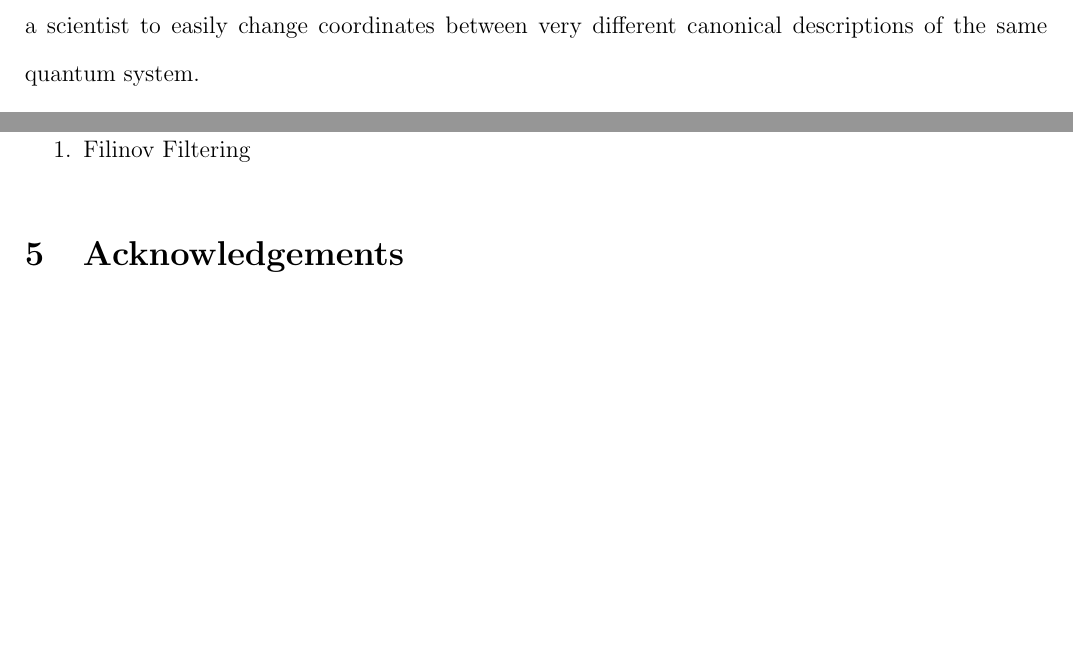
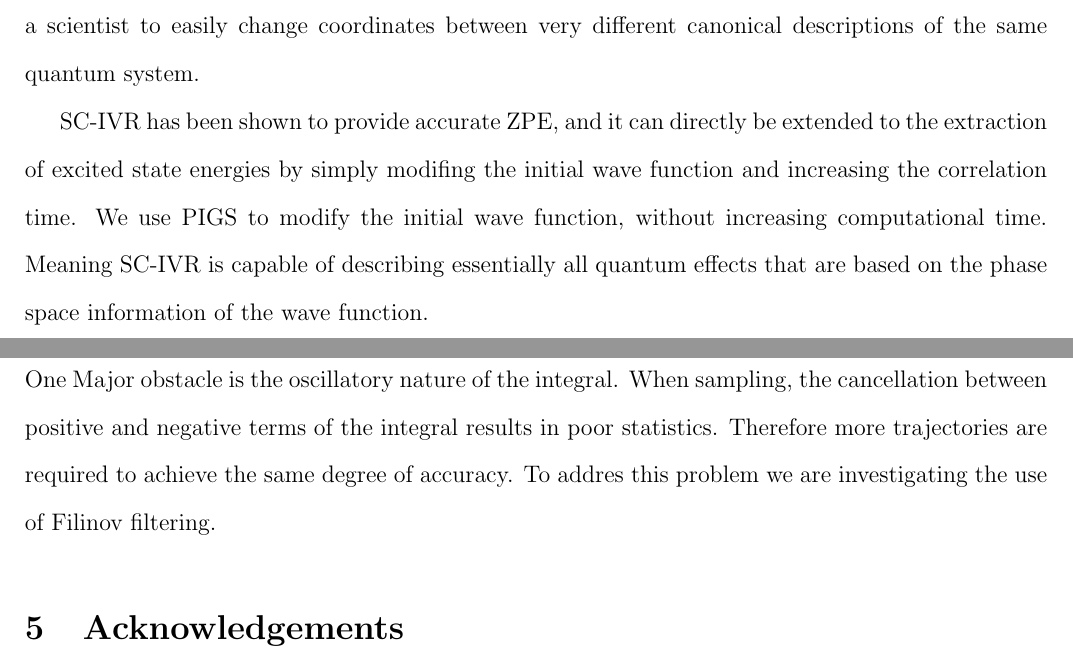
Before and after one commit to ngraymon/494_dev, a LaTeX document (TeX Files/Interim Report/494.tex): two parts of pages 4 and 11 of 11, joined at a grey line, cut so that both start at the same text, the shorter picture padded with empty space. Compiled offline with pdfLaTeX.

Commit message:
Couple little things

```diff
--- a/TeX Files/Interim Report/494.tex
+++ b/TeX Files/Interim Report/494.tex
@@ -114,7 +114,7 @@ A description of quantum theory which generalizes the action principle of classi
 The classical trajectory is replaced with a functional integral over an infinity of possible trajectories to computer a quantum amplitude.
 It is manifestly symmetric between time and space, and allows a scientist to easily change coordinates between very different canonical descriptions of the same quantum system.
 
-
+SC-IVR has been shown to provide accurate ZPE, and it can directly be extended to the extraction of excited state energies by simply modifing the initial wave function and increasing the correlation time. We use PIGS to modify the initial wave function, without increasing computational time. Meaning SC-IVR is capable of describing essentially all quantum effects that are based on the phase space information of the wave function.
 \section{Proposal}
 \subsection{Use PIGS to get $\ket{0}$}
 ed in finding the expectation value of the energy operator in the ground state.
@@ -231,9 +231,7 @@ The secondary test case will be an electron in a on dimensional double well.
 Some consideration is required in regards to tunneling effects. SC-IVR has troubles describing coherent barrier tunneling.
 
 \section{Concluding Remarks}
-\begin{enumerate}
-    \item Filinov Filtering
-\end{enumerate}
+One Major obstacle is the oscillatory nature of the integral. When sampling, the cancellation between positive and negative terms of the integral results in poor statistics. Therefore more trajectories are required to achieve the same degree of accuracy. To addres this problem we are investigating the use of Filinov filtering.
 
 
 \section{Acknowledgements}
```
